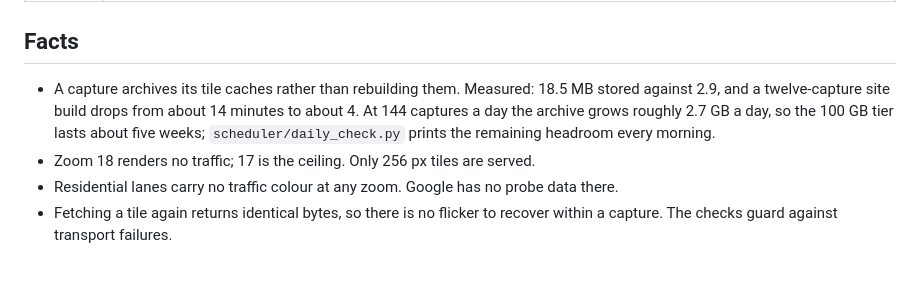
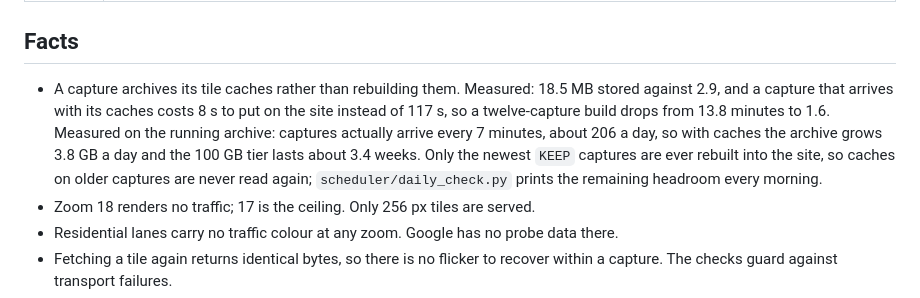
Before and after one commit to Cord1ess/TRACK, a Markdown page: data-collection/README.md, the part around the change. GitHub-like rendering; blank space fills up the shorter version.

Commit message:
Record the measured cadence and storage horizon, not the assumed ones
Captures arrive every 7 minutes, about 206 a day, which is what the live
archive shows. Every document here assumed 10 minutes and 144 a day.

With the tile caches stored, that is 3.8 GB a day and about 3.4 weeks
before the 90 GB ceiling, not the five weeks I wrote earlier from the
wrong cadence.

```diff
--- a/data-collection/README.md
+++ b/data-collection/README.md
@@ -67,7 +67,7 @@ workflow stops on a bad capture.
 
 ## Facts
 
-- A capture archives its tile caches rather than rebuilding them. Measured: 18.5 MB stored against 2.9, and a twelve-capture site build drops from about 14 minutes to about 4. At 144 captures a day the archive grows roughly 2.7 GB a day, so the 100 GB tier lasts about five weeks; `scheduler/daily_check.py` prints the remaining headroom every morning.
+- A capture archives its tile caches rather than rebuilding them. Measured: 18.5 MB stored against 2.9, and a capture that arrives with its caches costs 8 s to put on the site instead of 117 s, so a twelve-capture build drops from 13.8 minutes to 1.6. Measured on the running archive: captures actually arrive every 7 minutes, about 206 a day, so with caches the archive grows 3.8 GB a day and the 100 GB tier lasts about 3.4 weeks. Only the newest `KEEP` captures are ever rebuilt into the site, so caches on older captures are never read again; `scheduler/daily_check.py` prints the remaining headroom every morning.
 - Zoom 18 renders no traffic; 17 is the ceiling. Only 256 px tiles are served.
 - Residential lanes carry no traffic colour at any zoom. Google has no probe data there.
 - Fetching a tile again returns identical bytes, so there is no flicker to recover within a capture. The checks guard against transport failures.
```
